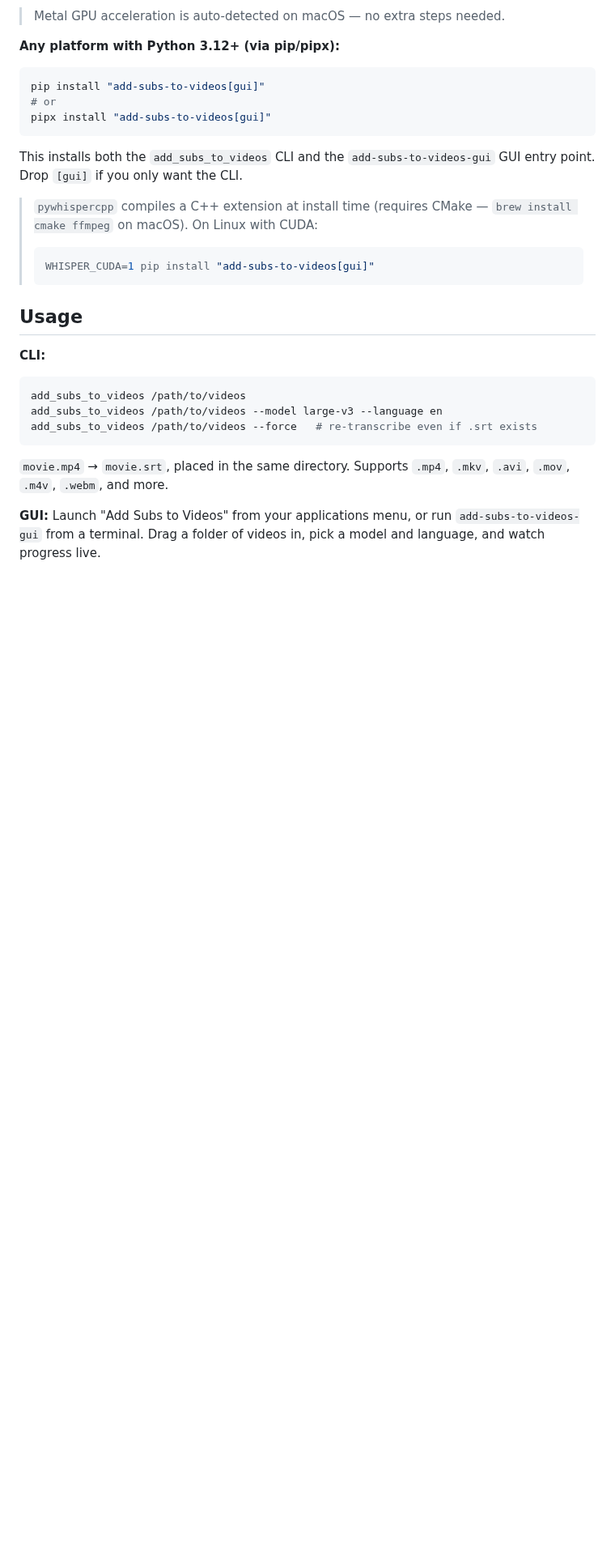
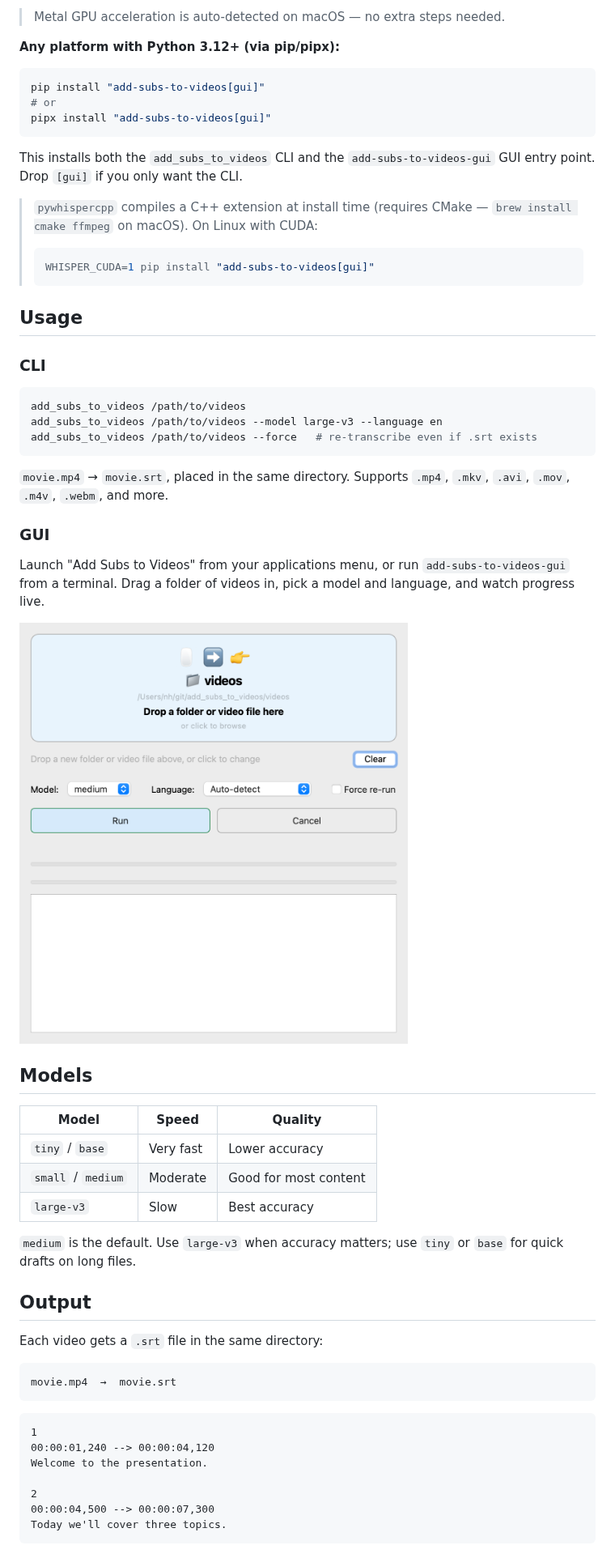
Before and after one commit to simnim/add_subs_to_videos, a Markdown page: README.md, the part around one of its changes. Shown at 81% size. GitHub-like rendering; pictures changed too: assets/screenshots/gui-ready.png (added); blank space fills up the shorter version.

````diff
--- a/README.md
+++ b/README.md
@@ -36,7 +41,8 @@ This installs both the `add_subs_to_videos` CLI and the `add-subs-to-videos-gui`
 
 ## Usage
 
-**CLI:**
+### CLI
+
 ```bash
 add_subs_to_videos /path/to/videos
 add_subs_to_videos /path/to/videos --model large-v3 --language en
@@ -45,5 +51,36 @@ add_subs_to_videos /path/to/videos --force   # re-transcribe even if .srt exists
 
 `movie.mp4` → `movie.srt`, placed in the same directory. Supports `.mp4`, `.mkv`, `.avi`, `.mov`, `.m4v`, `.webm`, and more.
 
-**GUI:**
+### GUI
+
 Launch "Add Subs to Videos" from your applications menu, or run `add-subs-to-videos-gui` from a terminal. Drag a folder of videos in, pick a model and language, and watch progress live.
+
+<img src="assets/screenshots/gui-ready.png" width="480" alt="GUI – folder selected, ready to run">
+
+## Models
+
+| Model | Speed | Quality |
+|-------|-------|---------|
+| `tiny` / `base` | Very fast | Lower accuracy |
+| `small` / `medium` | Moderate | Good for most content |
+| `large-v3` | Slow | Best accuracy |
+
+`medium` is the default. Use `large-v3` when accuracy matters; use `tiny` or `base` for quick drafts on long files.
+
+## Output
+
+Each video gets a `.srt` file in the same directory:
+
+```
+movie.mp4  →  movie.srt
+```
+
+```
+1
+00:00:01,240 --> 00:00:04,120
+Welcome to the presentation.
+
+2
+00:00:04,500 --> 00:00:07,300
+Today we'll cover three topics.
+```
````
Also changed, not shown: other parts of README.md (+5 -0 lines), assets/screenshots/gui-idle.png (added), assets/screenshots/gui-running.png (added), 1 other file.
